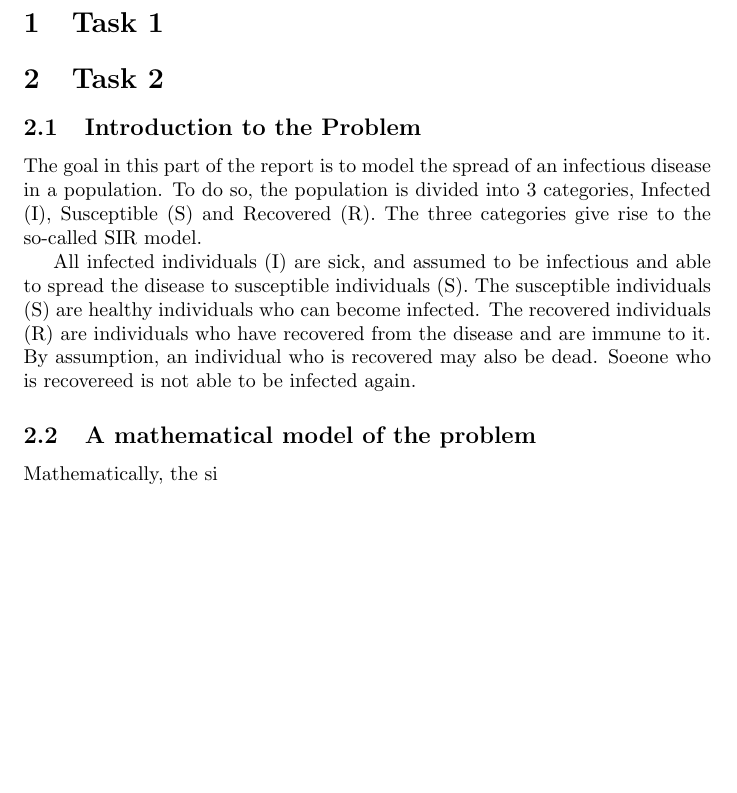
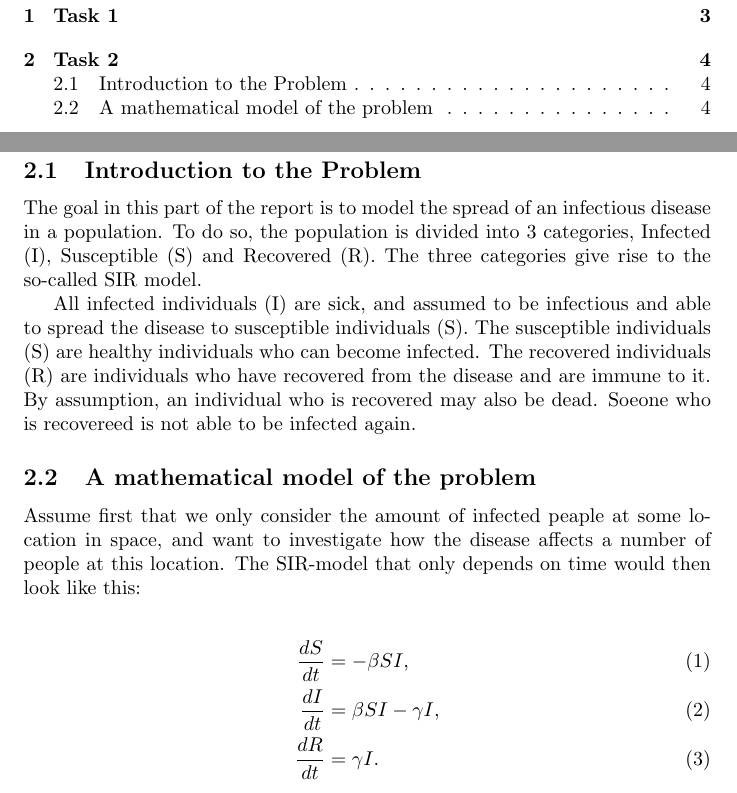
Before and after one commit to EinarJohannes/NumDiff_1, a LaTeX document (report.tex, which reads subsections/2.2.tex): part of the page before the commit and two parts of pages 2 and 4 of 4 after it, the two joined at a grey line, cut so that both start at the same text, the shorter picture padded with empty space. Compiled offline with pdfLaTeX.

```diff
--- a/report.tex
+++ b/report.tex
@@ -1,5 +1,6 @@
 \documentclass{article}
 \usepackage{amsthm}
+\usepackage{amsmath}
 \newtheorem{thm}{Theorem}
 
 
--- a/subsections/2.2.tex
+++ b/subsections/2.2.tex
@@ -1,2 +1,12 @@
 \subsection{A mathematical model of the problem}
-Mathematically, the si
+Assume first that we only consider the amount of infected
+peaple at some location in space, and want to investigate
+how the disease affects a number of people at this location.
+The SIR-model that only depends on time would then look like
+this:
+
+\begin{align}
+  \frac{dS}{dt} &= -\beta SI, \label{eq:SIR1} \\
+  \frac{dI}{dt} &= \beta SI - \gamma I, \label{eq:SIR2} \\
+  \frac{dR}{dt} &= \gamma I. \label{eq:SIR3}
+\end{align}
```
Also changed, not shown: report.pdf, report.tex (5 more changed lines), 6 other files.
